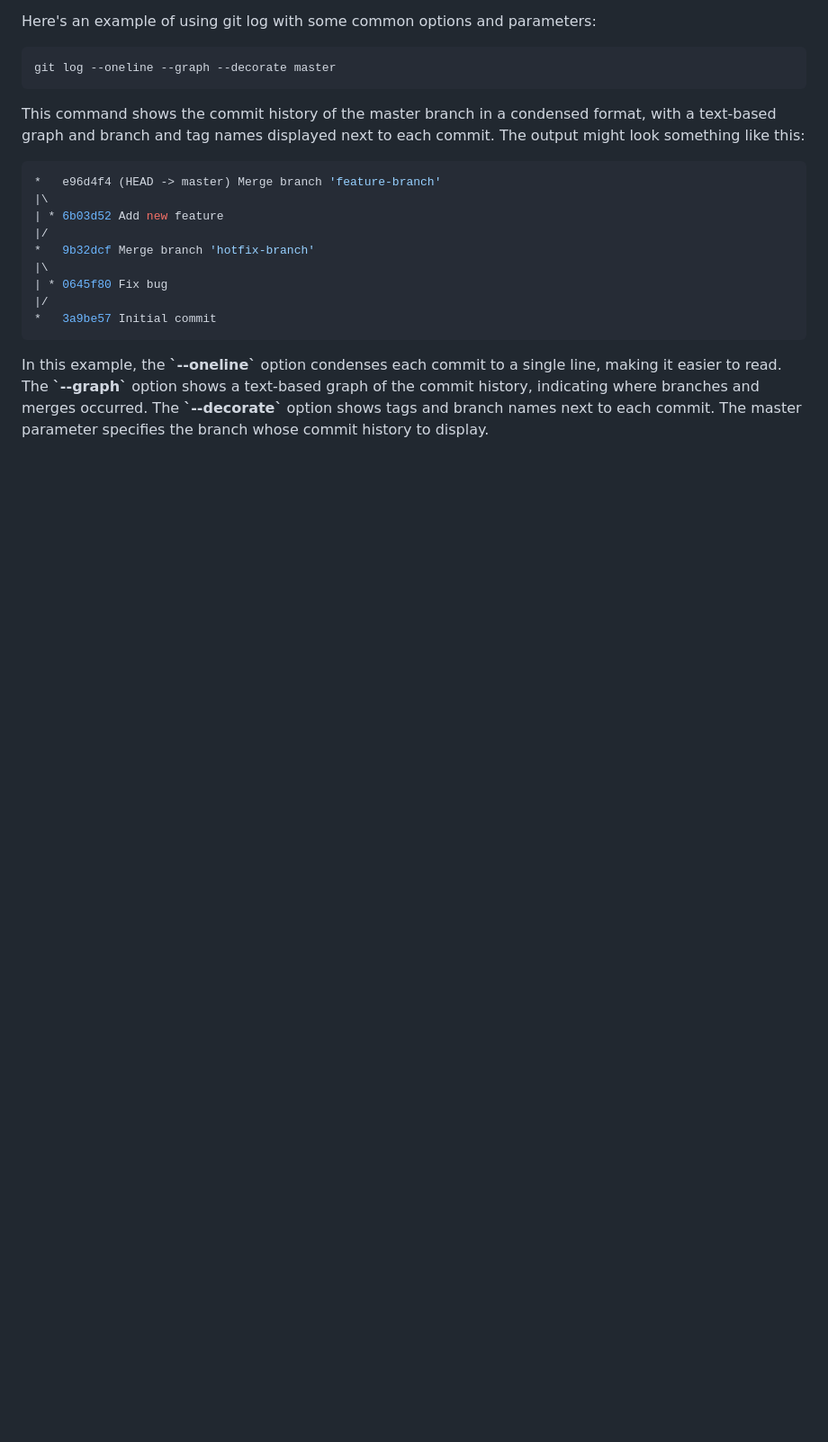
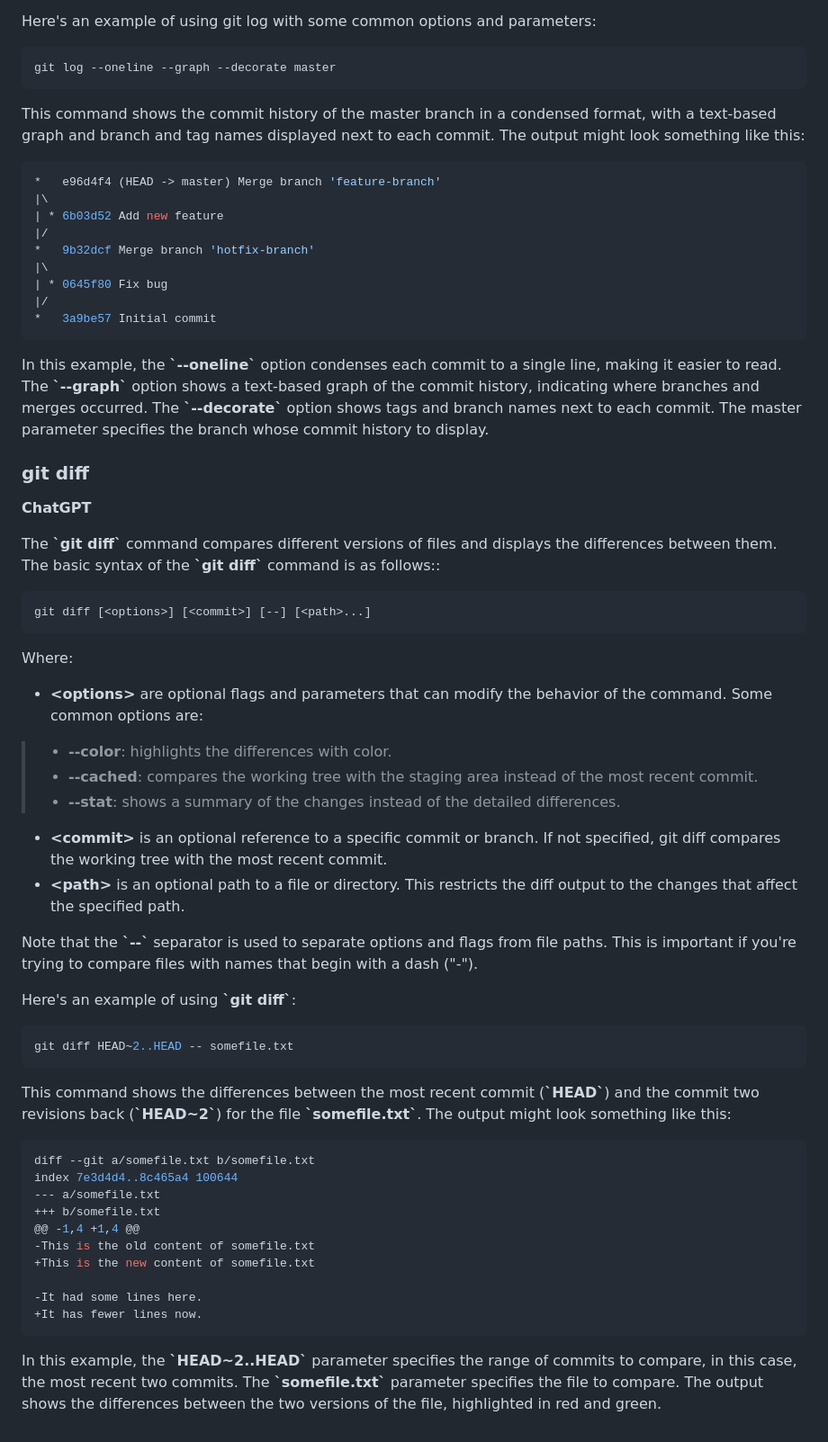
Before and after one commit to y-kolyada/git, a Markdown page: README.md, the part around one of its changes. Shown at 90% size. GitHub-like rendering; blank space fills up the shorter version.

Commit message:
git docs: diff

````diff
--- a/README.md
+++ b/README.md
@@ -1044,3 +1044,45 @@ This command shows the commit history of the master branch in a condensed format
 ```
 
 In this example, the **\`--oneline\`** option condenses each commit to a single line, making it easier to read. The **\`--graph\`** option shows a text-based graph of the commit history, indicating where branches and merges occurred. The **\`--decorate\`** option shows tags and branch names next to each commit. The master parameter specifies the branch whose commit history to display.
+
+
+### git diff
+
+**ChatGPT**
+
+The **\`git diff\`** command compares different versions of files and displays the differences between them. The basic syntax of the **\`git diff\`** command is as follows::
+```console
+git diff [<options>] [<commit>] [--] [<path>...]
+```
+
+Where:
+
+- **\<options\>** are optional flags and parameters that can modify the behavior of the command. Some common options are:
+> - **--color**: highlights the differences with color.
+> - **--cached**: compares the working tree with the staging area instead of the most recent commit.
+> - **--stat**: shows a summary of the changes instead of the detailed differences.
+- **\<commit\>** is an optional reference to a specific commit or branch. If not specified, git diff compares the working tree with the most recent commit.
+- **\<path\>** is an optional path to a file or directory. This restricts the diff output to the changes that affect the specified path.
+
+Note that the **\`--\`** separator is used to separate options and flags from file paths. This is important if you're trying to compare files with names that begin with a dash ("-").
+
+Here's an example of using **\`git diff\`**:
+```console
+git diff HEAD~2..HEAD -- somefile.txt
+```
+
+This command shows the differences between the most recent commit (**\`HEAD\`**) and the commit two revisions back (**\`HEAD~2\`**) for the file **\`somefile.txt\`**. The output might look something like this:
+```console
+diff --git a/somefile.txt b/somefile.txt
+index 7e3d4d4..8c465a4 100644
+--- a/somefile.txt
++++ b/somefile.txt
+@@ -1,4 +1,4 @@
+-This is the old content of somefile.txt
++This is the new content of somefile.txt
+
+-It had some lines here.
++It has fewer lines now.
+```
+
+In this example, the **\`HEAD~2..HEAD\`** parameter specifies the range of commits to compare, in this case, the most recent two commits. The **\`somefile.txt\`** parameter specifies the file to compare. The output shows the differences between the two versions of the file, highlighted in red and green.
````
Also changed, not shown: other parts of README.md (+3 -3 lines).
